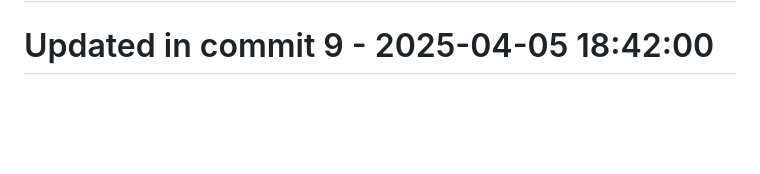
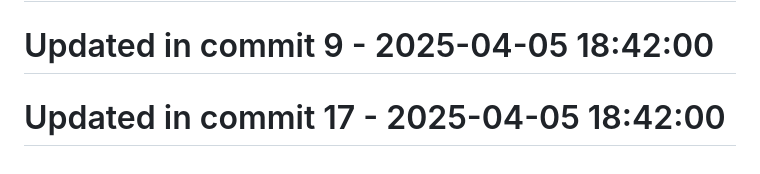
Before and after one commit to llamasearchai/llamascale, a Markdown page: README.md, the part around the change. Rendered like a GitHub page; blank space fills up the shorter version.

```diff
--- a/README.md
+++ b/README.md
@@ -395,3 +395,5 @@ Contributions are welcome! Please feel free to submit a Pull Request.
 # Updated in commit 1 - 2025-04-05 18:41:59
 
 # Updated in commit 9 - 2025-04-05 18:42:00
+
+# Updated in commit 17 - 2025-04-05 18:42:00
```
